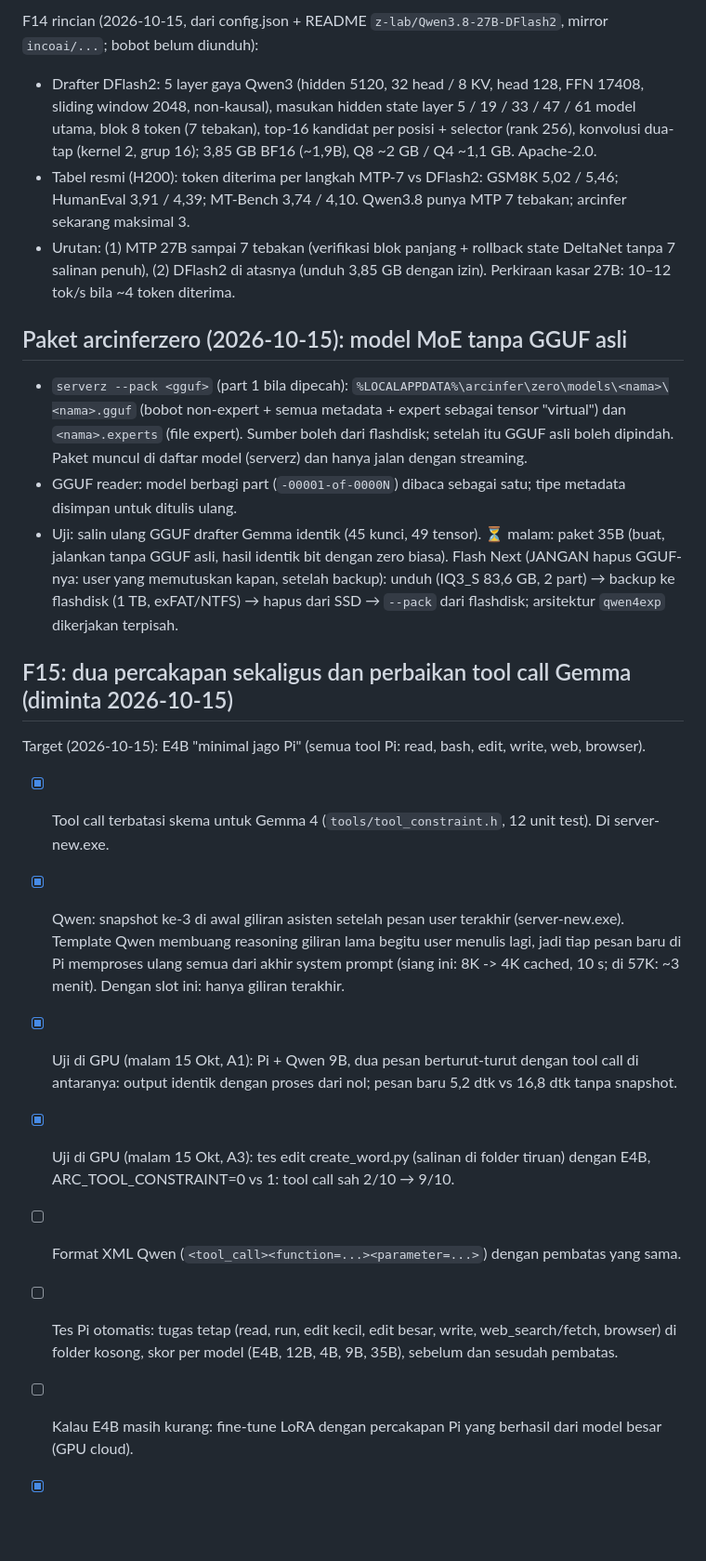
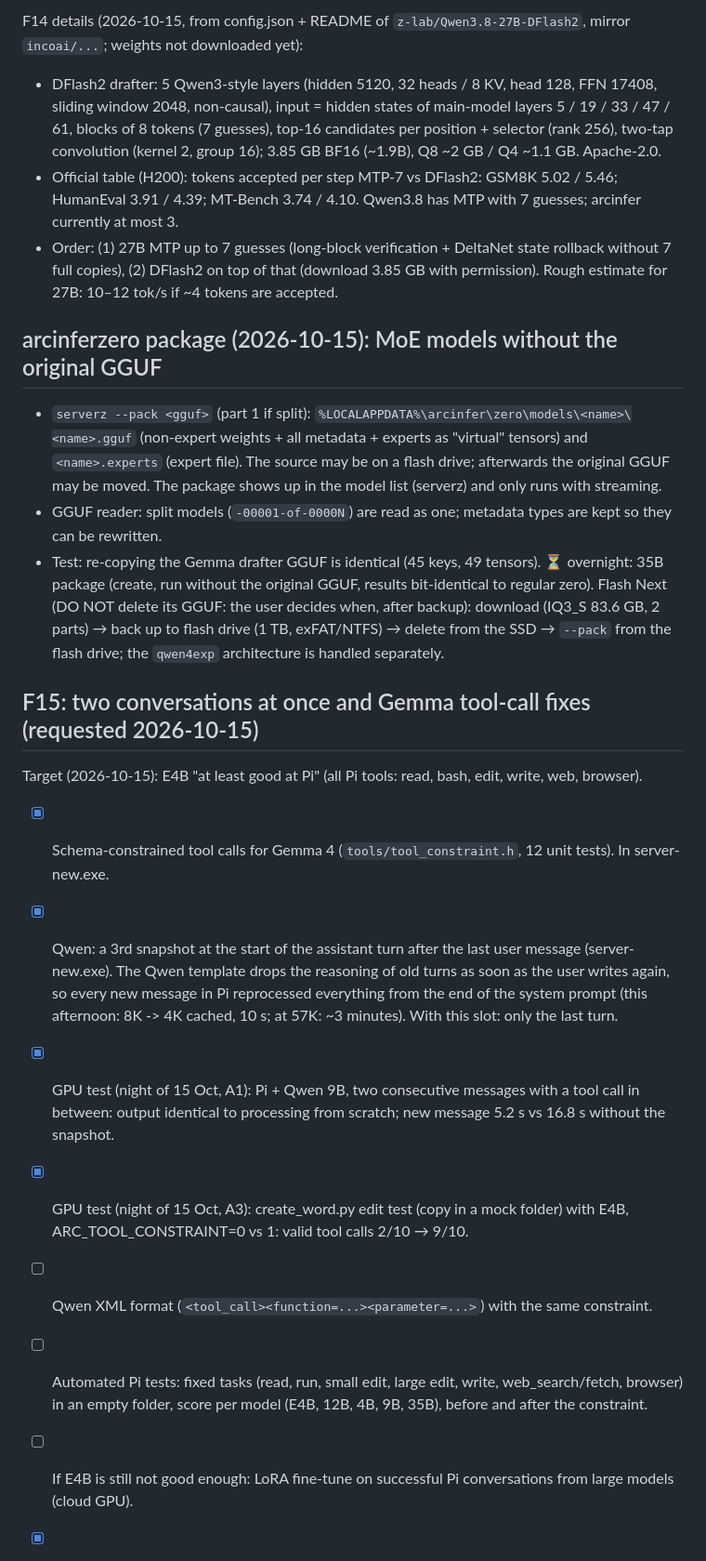
Before and after one commit to rizagp/arcinfer, a Markdown page: QUEUE.md, the part around one of its changes. Shown at 93% size. Rendered like a GitHub page; blank space fills up the shorter version.

Commit message:
docs: QUEUE.md in English; LF line endings again (the previous commit had CRLF)
Co-Authored-By: Claude Opus 5.5 <noreply@anthropic.com>

```diff
--- a/QUEUE.md
+++ b/QUEUE.md
@@ -198,38 +198,38 @@ Diminta 2026-10-15: Level Zero dimantapkan dulu (F13), lalu:
 
-F14 rincian (2026-10-15, dari config.json + README `z-lab/Qwen3.8-27B-DFlash2`, mirror `incoai/...`; bobot belum diunduh):
-- Drafter DFlash2: 5 layer gaya Qwen3 (hidden 5120, 32 head / 8 KV, head 128, FFN 17408, sliding window 2048,
-  non-kausal), masukan hidden state layer 5 / 19 / 33 / 47 / 61 model utama, blok 8 token (7 tebakan), top-16
-  kandidat per posisi + selector (rank 256), konvolusi dua-tap (kernel 2, grup 16); 3,85 GB BF16 (~1,9B),
-  Q8 ~2 GB / Q4 ~1,1 GB. Apache-2.0.
-- Tabel resmi (H200): token diterima per langkah MTP-7 vs DFlash2: GSM8K 5,02 / 5,46; HumanEval 3,91 / 4,39;
-  MT-Bench 3,74 / 4,10. Qwen3.8 punya MTP 7 tebakan; arcinfer sekarang maksimal 3.
-- Urutan: (1) MTP 27B sampai 7 tebakan (verifikasi blok panjang + rollback state DeltaNet tanpa 7 salinan penuh),
-  (2) DFlash2 di atasnya (unduh 3,85 GB dengan izin). Perkiraan kasar 27B: 10–12 tok/s bila ~4 token diterima.
+F14 details (2026-10-15, from config.json + README of `z-lab/Qwen3.8-27B-DFlash2`, mirror `incoai/...`; weights not downloaded yet):
+- DFlash2 drafter: 5 Qwen3-style layers (hidden 5120, 32 heads / 8 KV, head 128, FFN 17408, sliding window 2048,
+  non-causal), input = hidden states of main-model layers 5 / 19 / 33 / 47 / 61, blocks of 8 tokens (7 guesses), top-16
+  candidates per position + selector (rank 256), two-tap convolution (kernel 2, group 16); 3.85 GB BF16 (~1.9B),
+  Q8 ~2 GB / Q4 ~1.1 GB. Apache-2.0.
+- Official table (H200): tokens accepted per step MTP-7 vs DFlash2: GSM8K 5.02 / 5.46; HumanEval 3.91 / 4.39;
+  MT-Bench 3.74 / 4.10. Qwen3.8 has MTP with 7 guesses; arcinfer currently at most 3.
+- Order: (1) 27B MTP up to 7 guesses (long-block verification + DeltaNet state rollback without 7 full copies),
+  (2) DFlash2 on top of that (download 3.85 GB with permission). Rough estimate for 27B: 10–12 tok/s if ~4 tokens are accepted.
 
-## Paket arcinferzero (2026-10-15): model MoE tanpa GGUF asli
+## arcinferzero package (2026-10-15): MoE models without the original GGUF
 
-- `serverz --pack <gguf>` (part 1 bila dipecah): `%LOCALAPPDATA%\arcinfer\zero\models\<nama>\<nama>.gguf` (bobot
-  non-expert + semua metadata + expert sebagai tensor "virtual") dan `<nama>.experts` (file expert). Sumber boleh
-  dari flashdisk; setelah itu GGUF asli boleh dipindah. Paket muncul di daftar model (serverz) dan hanya jalan
-  dengan streaming.
-- GGUF reader: model berbagi part (`-00001-of-0000N`) dibaca sebagai satu; tipe metadata disimpan untuk ditulis ulang.
-- Uji: salin ulang GGUF drafter Gemma identik (45 kunci, 49 tensor). ⏳ malam: paket 35B (buat, jalankan tanpa
-  GGUF asli, hasil identik bit dengan zero biasa). Flash Next (JANGAN hapus GGUF-nya: user yang memutuskan kapan, setelah backup): unduh (IQ3_S 83,6 GB, 2 part) → backup ke flashdisk
-  (1 TB, exFAT/NTFS) → hapus dari SSD → `--pack` dari flashdisk; arsitektur `qwen4exp` dikerjakan terpisah.
+- `serverz --pack <gguf>` (part 1 if split): `%LOCALAPPDATA%\arcinfer\zero\models\<name>\<name>.gguf` (non-expert
+  weights + all metadata + experts as "virtual" tensors) and `<name>.experts` (expert file). The source may
+  be on a flash drive; afterwards the original GGUF may be moved. The package shows up in the model list (serverz) and only runs
+  with streaming.
+- GGUF reader: split models (`-00001-of-0000N`) are read as one; metadata types are kept so they can be rewritten.
+- Test: re-copying the Gemma drafter GGUF is identical (45 keys, 49 tensors). ⏳ overnight: 35B package (create, run without the
+  original GGUF, results bit-identical to regular zero). Flash Next (DO NOT delete its GGUF: the user decides when, after backup): download (IQ3_S 83.6 GB, 2 parts) → back up to flash drive
+  (1 TB, exFAT/NTFS) → delete from the SSD → `--pack` from the flash drive; the `qwen4exp` architecture is handled separately.
 
-## F15: dua percakapan sekaligus dan perbaikan tool call Gemma (diminta 2026-10-15)
+## F15: two conversations at once and Gemma tool-call fixes (requested 2026-10-15)
 
-Target (2026-10-15): E4B "minimal jago Pi" (semua tool Pi: read, bash, edit, write, web, browser).
-- [x] Tool call terbatasi skema untuk Gemma 4 (`tools/tool_constraint.h`, 12 unit test). Di server-new.exe.
-- [x] Qwen: snapshot ke-3 di awal giliran asisten setelah pesan user terakhir (server-new.exe). Template Qwen membuang
-      reasoning giliran lama begitu user menulis lagi, jadi tiap pesan baru di Pi memproses ulang semua dari akhir
-      system prompt (siang ini: 8K -> 4K cached, 10 s; di 57K: ~3 menit). Dengan slot ini: hanya giliran terakhir.
-- [x] Uji di GPU (malam 15 Okt, A1): Pi + Qwen 9B, dua pesan berturut-turut dengan tool call di antaranya: output
-      identik dengan proses dari nol; pesan baru 5,2 dtk vs 16,8 dtk tanpa snapshot.
-- [x] Uji di GPU (malam 15 Okt, A3): tes edit create_word.py (salinan di folder tiruan) dengan E4B,
-      ARC_TOOL_CONSTRAINT=0 vs 1: tool call sah 2/10 → 9/10.
-- [ ] Format XML Qwen (`<tool_call><function=...><parameter=...>`) dengan pembatas yang sama.
-- [ ] Tes Pi otomatis: tugas tetap (read, run, edit kecil, edit besar, write, web_search/fetch, browser) di folder
-      kosong, skor per model (E4B, 12B, 4B, 9B, 35B), sebelum dan sesudah pembatas.
-- [ ] Kalau E4B masih kurang: fine-tune LoRA dengan percakapan Pi yang berhasil dari model besar (GPU cloud).
+Target (2026-10-15): E4B "at least good at Pi" (all Pi tools: read, bash, edit, write, web, browser).
+- [x] Schema-constrained tool calls for Gemma 4 (`tools/tool_constraint.h`, 12 unit tests). In server-new.exe.
+- [x] Qwen: a 3rd snapshot at the start of the assistant turn after the last user message (server-new.exe). The Qwen template drops
+      the reasoning of old turns as soon as the user writes again, so every new message in Pi reprocessed everything from the end of the
+      system prompt (this afternoon: 8K -> 4K cached, 10 s; at 57K: ~3 minutes). With this slot: only the last turn.
+- [x] GPU test (night of 15 Oct, A1): Pi + Qwen 9B, two consecutive messages with a tool call in between: output
+      identical to processing from scratch; new message 5.2 s vs 16.8 s without the snapshot.
+- [x] GPU test (night of 15 Oct, A3): create_word.py edit test (copy in a mock folder) with E4B,
+      ARC_TOOL_CONSTRAINT=0 vs 1: valid tool calls 2/10 → 9/10.
+- [ ] Qwen XML format (`<tool_call><function=...><parameter=...>`) with the same constraint.
+- [ ] Automated Pi tests: fixed tasks (read, run, small edit, large edit, write, web_search/fetch, browser) in an
+      empty folder, score per model (E4B, 12B, 4B, 9B, 35B), before and after the constraint.
+- [ ] If E4B is still not good enough: LoRA fine-tune on successful Pi conversations from large models (cloud GPU).
 
```
Also changed, not shown: other parts of QUEUE.md (+270 -270 lines).
